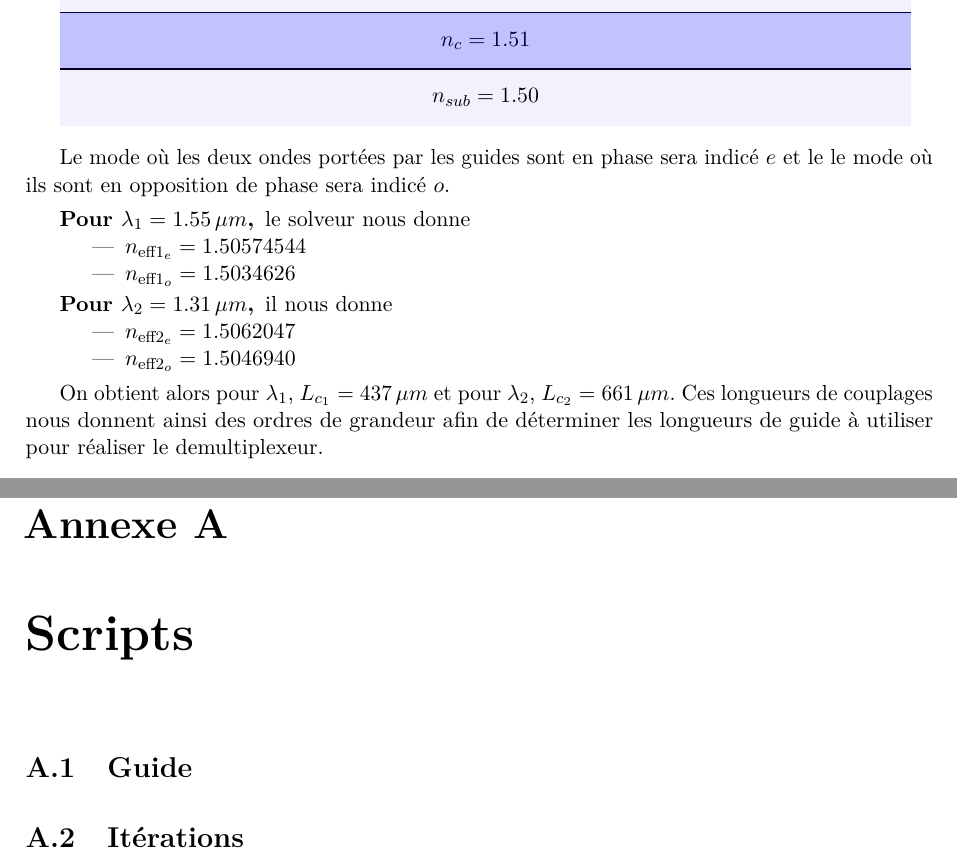
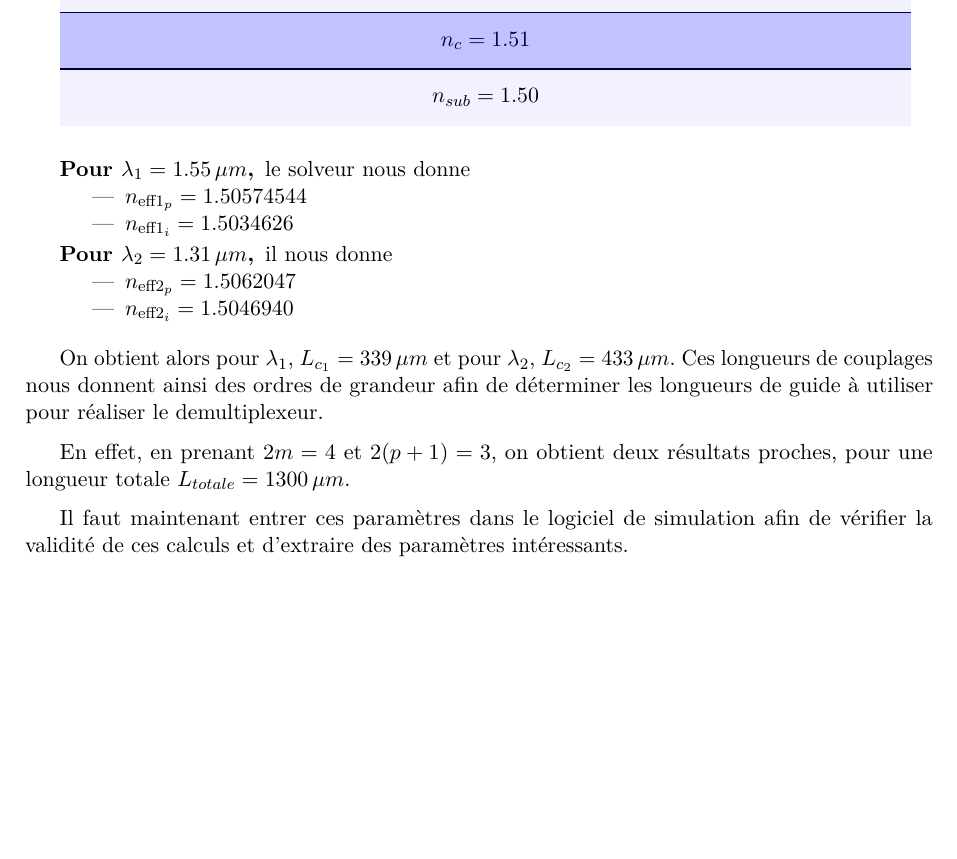
Before and after one commit to Salamandar/BEetTPs, a LaTeX document (Simulation Optique Guidée/Rapport/Rapport.tex): two parts of pages 8 and 12 of 13 before the commit and part of page 8 of 12 after it, the two joined at a grey line, cut so that both start at the same text, the shorter picture padded with empty space. Compiled offline with pdfLaTeX.

Commit message:
Fin_dimmensi

```diff
--- a/Simulation Optique Guidée/Rapport/Rapport.tex
+++ b/Simulation Optique Guidée/Rapport/Rapport.tex
@@ -196,22 +196,25 @@ On choisit de prendre une distance $d=3\mu m$ entre les guides. Grâce au solveu
     \path[fill=blue,opacity=0.2] (0,2) -- (15,2) -- (15,3) -- (0,3) -- cycle;
 \end{tikzpicture}
 
-Le mode où les deux ondes portées par les guides sont en phase sera indicé $e$ et le le mode où ils sont en opposition de phase sera indicé $o$.
+
 \begin{description}
     \item[Pour $\lambda_1=1.55\,\mu m$,] le solveur nous donne
     \begin{itemize}
-        \item $n_{\text{eff}1_e}=1.50574544$
-        \item $n_{\text{eff}1_o}=1.5034626$
+        \item $n_{\text{eff}1_p}=1.50574544$
+        \item $n_{\text{eff}1_i}=1.5034626$
     \end{itemize}
     \item[Pour $\lambda_2=1.31\,\mu m$,] il nous donne
     \begin{itemize}
-        \item $n_{\text{eff}2_e}=1.5062047$
-        \item $n_{\text{eff}2_o}=1.5046940$
+        \item $n_{\text{eff}2_p}=1.5062047$
+        \item $n_{\text{eff}2_i}=1.5046940$
     \end{itemize}
 \end{description}
 
-On obtient alors pour $\lambda_1$, $L_{c_1}=437\,\mu m$ et pour $\lambda_2$, $L_{c_2}=661\,\mu m$. Ces longueurs de couplages nous donnent ainsi des ordres de grandeur afin de déterminer les longueurs de guide à utiliser pour réaliser le demultiplexeur.
+On obtient alors pour $\lambda_1$, $L_{c_1}=339\,\mu m$ et pour $\lambda_2$, $L_{c_2}=433\,\mu m$. Ces longueurs de couplages nous donnent ainsi des ordres de grandeur afin de déterminer les longueurs de guide à utiliser pour réaliser le demultiplexeur.
 
+En effet, en prenant $2m=4$ et $2(p+1)=3$, on obtient deux résultats proches, pour une longueur totale $L_{totale}=1300\,\mu m$.
+
+Il faut maintenant entrer ces paramètres dans le logiciel de simulation afin de vérifier la validité de ces calculs et d'extraire des paramètres intéressants.
 \chapter{Simulation}
 
 L'éditeur de script intégré dans OptiBPM nous permet de faire varier les caractéristiques de notre dispositif facilement, pour étudier leur impact sur les performances du démultiplexage.
@@ -258,10 +261,6 @@ legend style={/tikz/every even column/.append style={column sep=0.5cm},at={(1,0.
 Le demultiplexage est de nos jours très important et très largement utilisé dans les télécommunications. Comprendre son fonctionnement est primordial afin d'être capable d'en réaliser de plus complexes, pour de vraies applications.
 Il est également important de connaître ses limites telles que celles que nous avons pu voir : le dimensionnement pour avoir la meilleure séparation possible, l'isolation qu'il faut optimiser au maximum pour éviter toute perte d'information, mais aussi la dépendance en longueur d'onde, le défaut de longueur du aux "S" d'entrée et de sortie qui prolongent le couplage. Tous ces élements sont à considérer lorsque l'on veut réaliser un demultiplexeur. Les outils informatique dont nous disposons permettent de réaliser de nombreuses simulations afin d'adapter au mieux les paramètres avant de réaliser un travail de fabrication qui peut être lourd à mettre en place, ou du moins plus lourd qu'entrer un script et des valeurs puis lancer une simulation qui donnera tout autant, si ce n'est plus de résultats qu'une fabrication suivi d'une caractérisation.
 
-\appendix
-\chapter{Scripts}
-\section{Guide}
-\section{Itérations}
 \nocite{*}
 \bibliographystyle{unsrt}
 \bibliography{Biblio}
```
Also changed, not shown: Simulation Optique Guidée/Rapport/Rapport.tex (2 more changed lines).
